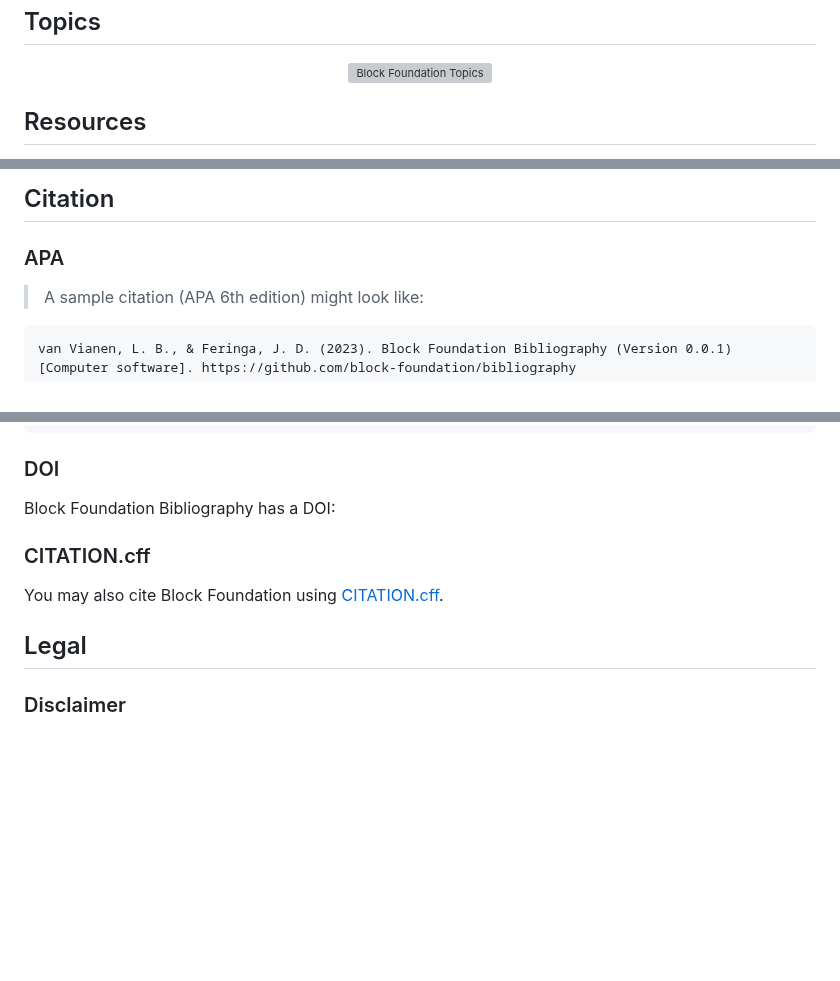
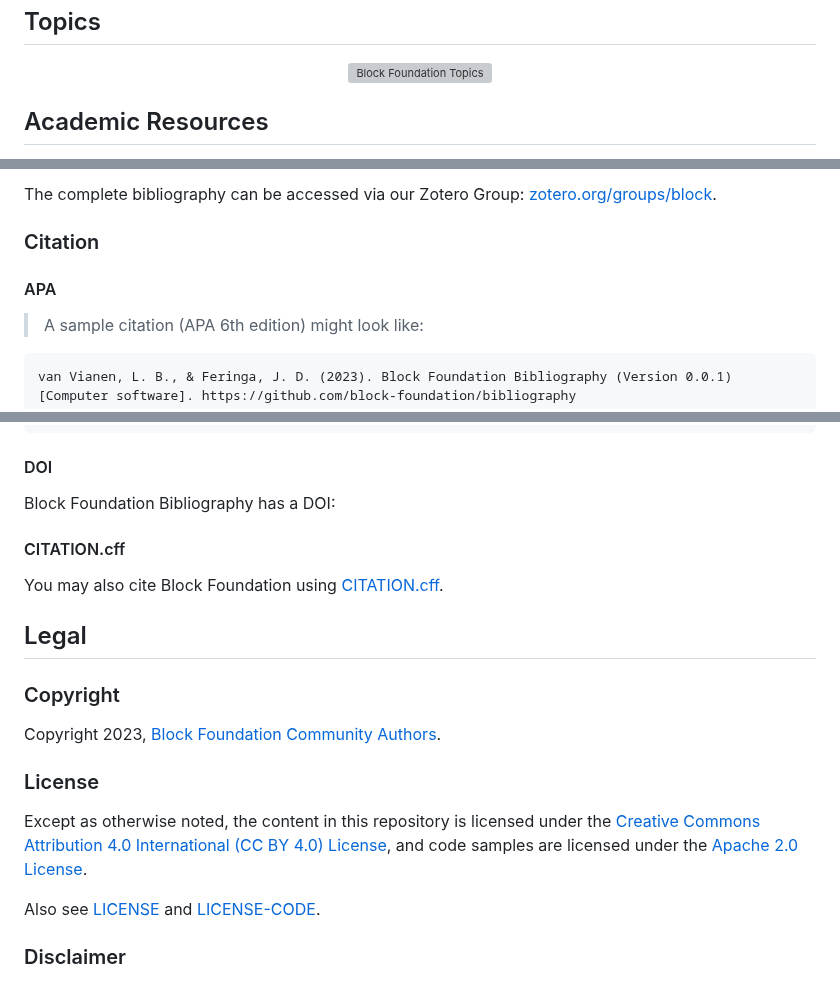
Before and after one commit to block-foundation/bibliography, a Markdown page: README.md, 3 parts joined by grey strips. Rendered like a GitHub page; blank space fills up the shorter version; grey boxes are pictures that could not be loaded.

````diff
--- a/README.md
+++ b/README.md
@@ -38,5 +38,5 @@ The Block Foundation believes in open dialogue, collaboration, and the sharing o
     <img src="https://raw.githubusercontent.com/block-foundation/bibliography/master/res/block_foundation-topics.png"width="75%" alt="Block Foundation Topics">
 </p>
 
-## Resources
+## Academic Resources
 
@@ -44,7 +44,9 @@ The Block Foundation believes in open dialogue, collaboration, and the sharing o
 
-## Citation
+The complete bibliography can be accessed via our Zotero Group: [zotero.org/groups/block](https://www.zotero.org/groups/block).
 
-### APA
+### Citation
+
+#### APA
 
 > A sample citation (APA 6th edition) might look like:
 
@@ -66,16 +68,28 @@ year = {2023}
 }
 ```
 
-### DOI
+#### DOI
 
 Block Foundation Bibliography has a DOI:
 
-### CITATION.cff
+#### CITATION.cff
 
 You may also cite Block Foundation using [CITATION.cff](CITATION.cff).
 
 ## Legal
 
+### Copyright
+
+Copyright 2023, [Block Foundation Community Authors](https://github.com/block-foundation/community/blob/master/AUTHORS).
+
+### License
+
+Except as otherwise noted, the content in this repository is licensed under the
+[Creative Commons Attribution 4.0 International (CC BY 4.0) License](https://creativecommons.org/licenses/by/4.0/), and
+code samples are licensed under the [Apache 2.0 License](http://www.apache.org/licenses/LICENSE-2.0).
+
+Also see [LICENSE](https://github.com/block-foundation/community/blob/master/LICENSE) and [LICENSE-CODE](https://github.com/block-foundation/community/blob/master/LICENSE-CODE).
+
 ### Disclaimer
 
 **THIS SOFTWARE IS PROVIDED AS IS WITHOUT WARRANTY OF ANY KIND, EITHER EXPRESS OR IMPLIED, INCLUDING ANY IMPLIED WARRANTIES OF FITNESS FOR A PARTICULAR PURPOSE, MERCHANTABILITY, OR NON-INFRINGEMENT.**
````
Also changed, not shown: other parts of README.md (+1 -1 lines).
